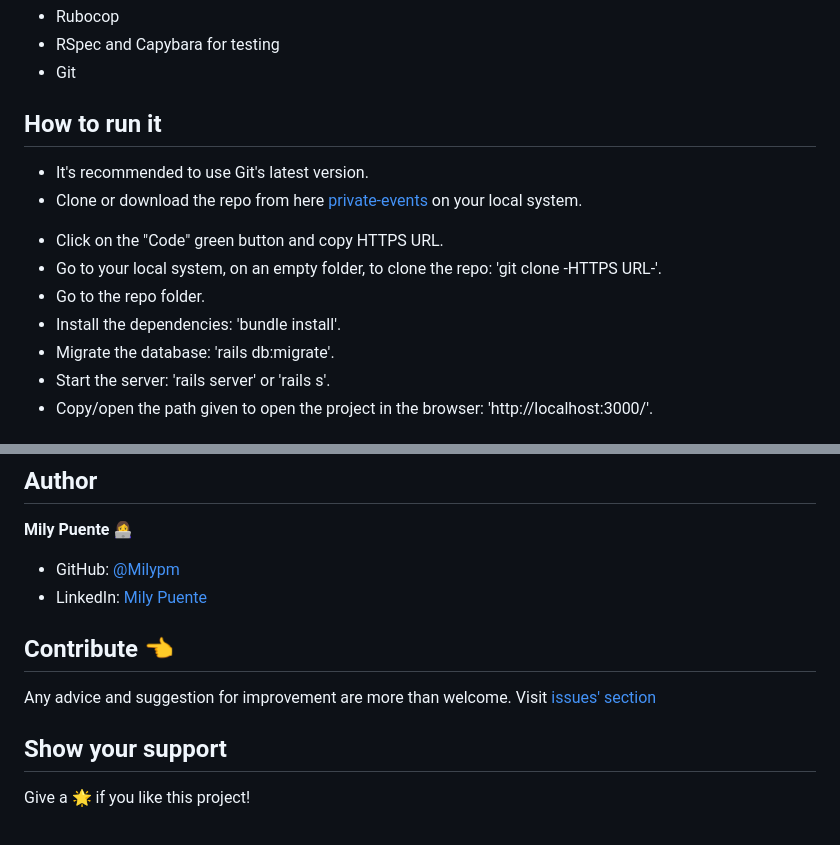
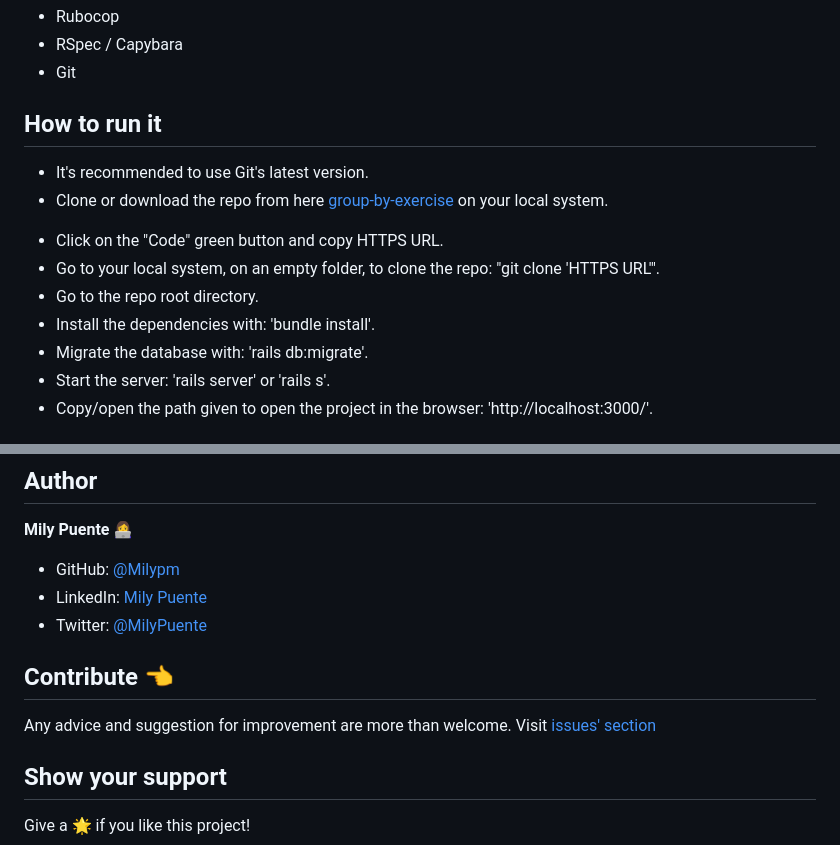
Before and after one commit to Milypm/group_by_exercise, a Markdown page: README.md, 2 parts joined by grey strips. Drawn GitHub-style.

```diff
--- a/README.md
+++ b/README.md
@@ -22,15 +28,15 @@
 - Rubocop
-- RSpec and Capybara for testing
+- RSpec / Capybara
 - Git
 
 ## How to run it
 * It's recommended to use Git's latest version.
-* Clone or download the repo from here [private-events](https://github.com/Milypm/private-events.git) on your local system.
+* Clone or download the repo from here [group-by-exercise](https://github.com/Milypm/group_by_exercise) on your local system.
 - Click on the "Code" green button and copy HTTPS URL.
-- Go to your local system, on an empty folder, to clone the repo: 'git clone -HTTPS URL-'.
-- Go to the repo folder.
-- Install the dependencies: 'bundle install'.
-- Migrate the database: 'rails db:migrate'.
+- Go to your local system, on an empty folder, to clone the repo: "git clone 'HTTPS URL'".
+- Go to the repo root directory.
+- Install the dependencies with: 'bundle install'.
+- Migrate the database with: 'rails db:migrate'.
 - Start the server: 'rails server' or 'rails s'.
 - Copy/open the path given to open the project in the browser: 'http://localhost:3000/'.
 
@@ -42,6 +48,7 @@
 **Mily Puente** :woman_technologist:
 - GitHub: [@Milypm](https://github.com/Milypm)
 - LinkedIn: [Mily Puente](https://www.linkedin.com/in/milypuentem/)
+- Twitter: [@MilyPuente](https://twitter.com/MilyPuente)
 
 ## Contribute :point_left:
 Any advice and suggestion for improvement are more than welcome.
```
Also changed, not shown: other parts of README.md (+19 -13 lines), app/assets/images/img1.png (added), app/assets/images/img2.png (added), app/assets/images/img3.png (added), app/assets/images/img4.png (added), 7 other files.
